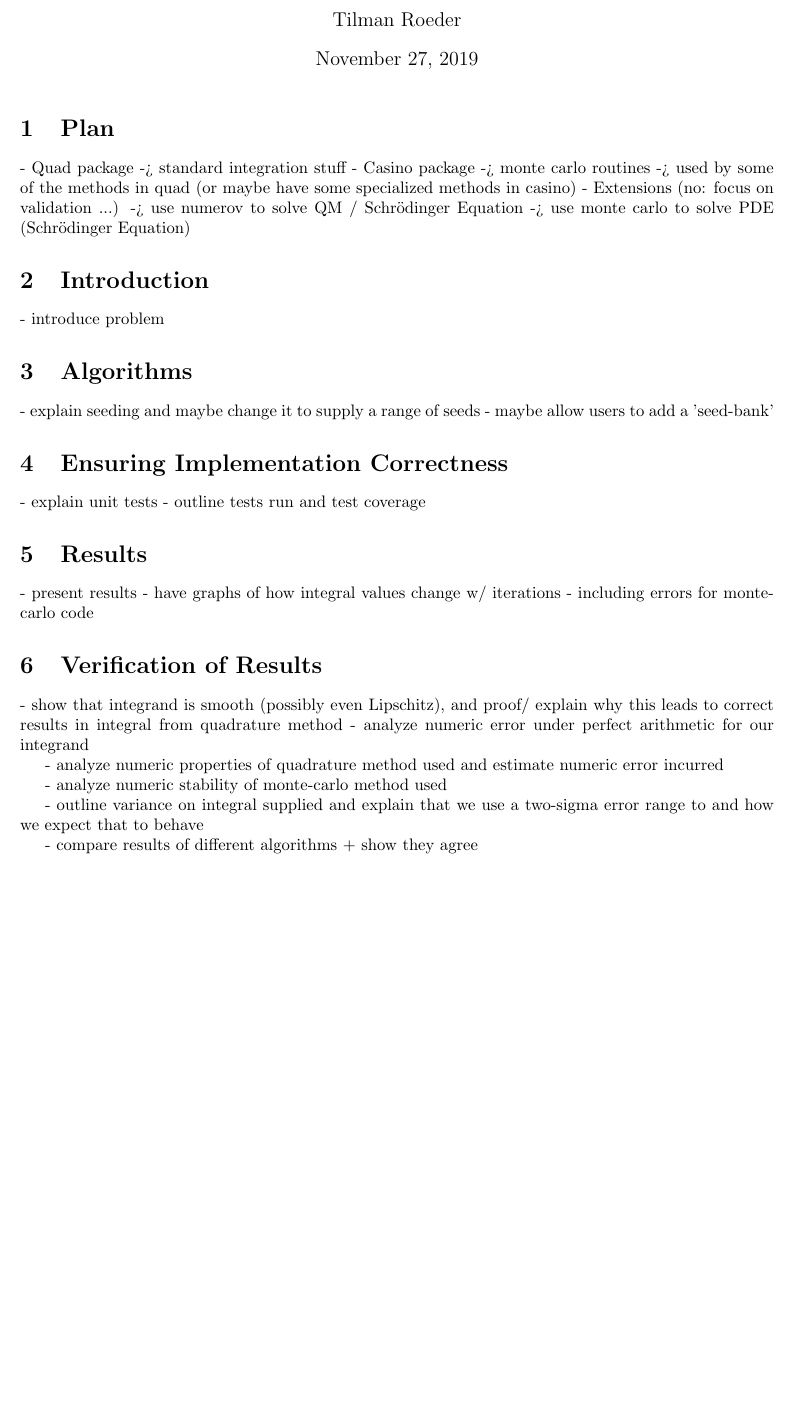
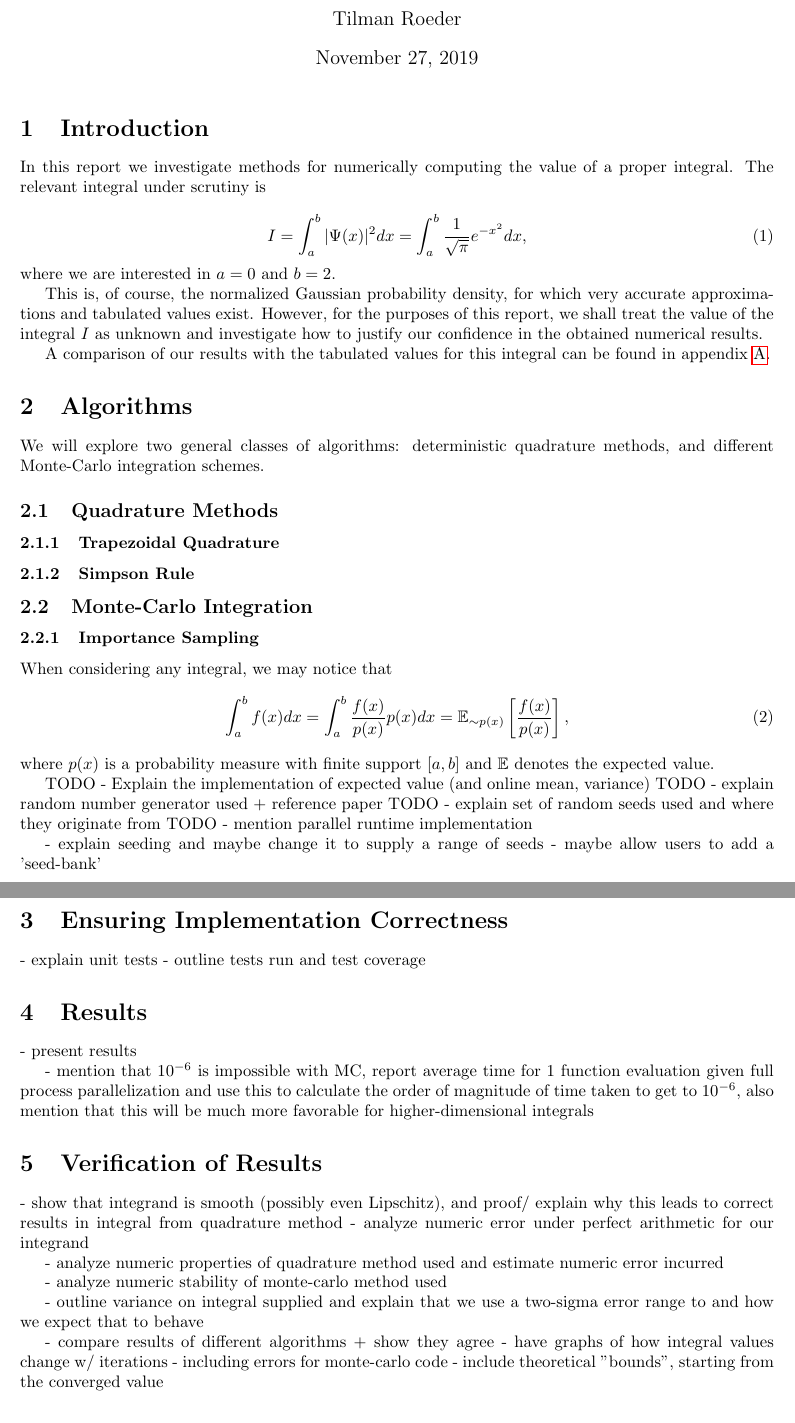
Before and after one commit to dyedgreen/comp-phys, a LaTeX document (pdf/project.tex): part of page 1 of 2 before the commit and two parts of pages 1 and 2 of 2 after it, the two joined at a grey line, cut so that both start at the same text, the shorter picture padded with empty space. Compiled offline with pdfLaTeX.

Commit message:
Set a few points to do into the report

```diff
--- a/pdf/project.tex
+++ b/pdf/project.tex
@@ -19,19 +25,46 @@
 \begin{document}
 \maketitle
 
-\section{Plan}
-- Quad package -> standard integration stuff
-- Casino package -> monte carlo routines
-  -> used by some of the methods in quad (or maybe have some specialized methods in casino)
-- Extensions (no: focus on validation ...)
-  -> use numerov to solve QM / Schrödinger Equation
-  -> use monte carlo to solve PDE (Schrödinger Equation)
+\section{Introduction}
+In this report we investigate methods for numerically computing the value of a proper integral.
+The relevant integral under scrutiny is
 
-\section{Introduction}
+\begin{equation}
+\label{eq:target}
+I = \int_a^b |\Psi(x)|^2 dx = \int_a^b \frac{1}{\sqrt{\pi}} e^{-x^2} dx,
+\end{equation}
+where we are interested in $a = 0$ and $b = 2$.
 
-- introduce problem
+This is, of course, the normalized Gaussian probability density, for which
+very accurate approximations and tabulated values exist. However, for the purposes of this report, we shall
+treat the value of the integral $I$ as unknown and investigate how to justify our confidence in the
+obtained numerical results.
+
+A comparison of our results with the tabulated values for this integral can be found in appendix
+\ref{app:cheat}.
 
 \section{Algorithms}
+We will explore two general classes of algorithms: deterministic quadrature methods, and different
+Monte-Carlo integration schemes.
+
+\subsection{Quadrature Methods}
+  \subsubsection{Trapezoidal Quadrature}
+
+  \subsubsection{Simpson Rule}
+
+\subsection{Monte-Carlo Integration}
+  \subsubsection{Importance Sampling}
+  When considering any integral, we may notice that
+  \begin{equation}
+  \int_a^b f(x) dx = \int_{a}^{b} \frac{f(x)}{p(x)} p(x) dx = \mathbb{E}_{\sim p(x)}\left[ \frac{f(x)}{p(x)} \right],
+  \end{equation}
+  where $p(x)$ is a probability measure with finite support $[a, b]$ and $\mathbb{E}$ denotes the expected
+  value.
+
+  TODO - Explain the implementation of expected value (and online mean, variance)
+  TODO - explain random number generator used + reference paper
+  TODO - explain set of random seeds used and where they originate from
+  TODO - mention parallel runtime implementation
 
 - explain seeding and maybe change it to supply a range of seeds
   - maybe allow users to add a 'seed-bank'
@@ -44,8 +80,10 @@
 \section{Results}
 
 - present results
-- have graphs of how integral values change w/ iterations
-  - including errors for monte-carlo code
+
+- mention that $10^{-6}$ is impossible with MC, report average time for 1 function evaluation given
+  full process parallelization and use this to calculate the order of magnitude of time taken to
+  get to $10^{-6}$, also mention that this will be much more favorable for higher-dimensional integrals
 
 \section{Verification of Results}
 
@@ -61,3 +99,6 @@
   and how we expect that to behave
 
 - compare results of different algorithms + show they agree
+- have graphs of how integral values change w/ iterations
+  - including errors for monte-carlo code
+  - include theoretical "bounds", starting from the converged value
```
Also changed, not shown: pdf/project.tex (27 more changed lines).
